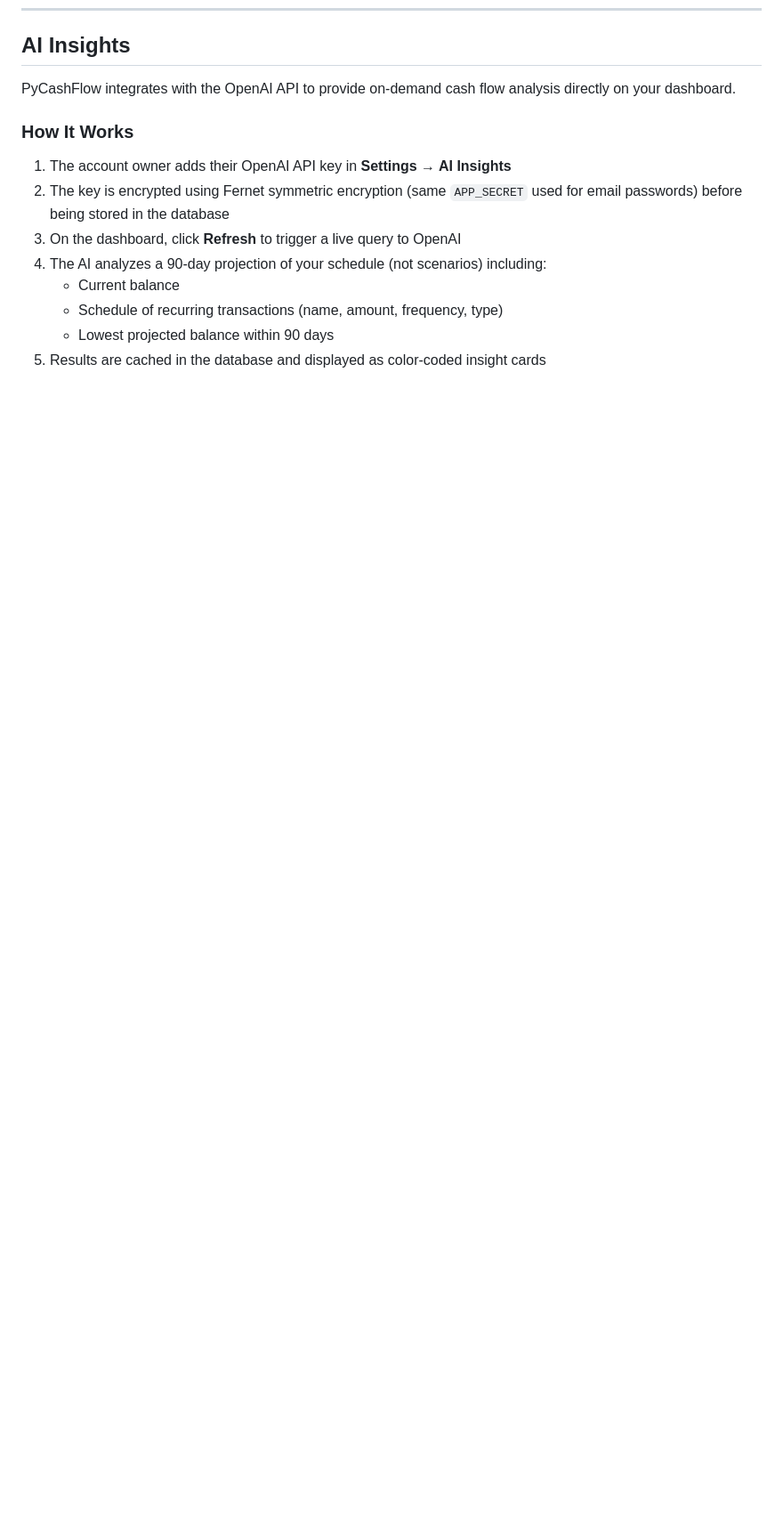
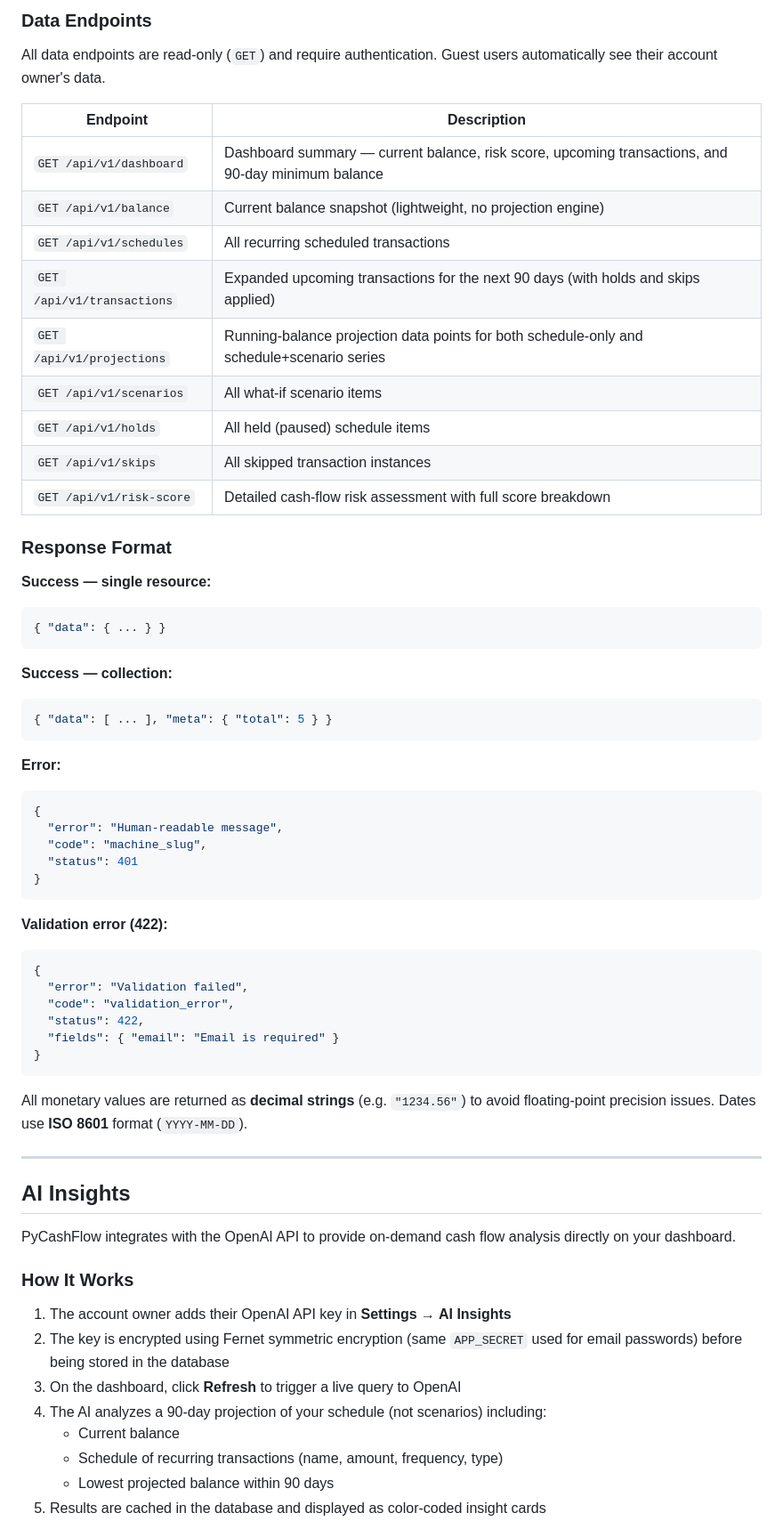
Before and after one commit to whahn1983/pycashflow, a Markdown page: README.md, the part around one of its changes. Shown at 89% size. GitHub-like rendering; blank space fills up the shorter version.

````diff
--- a/README.md
+++ b/README.md
@@ -380,3 +456,54 @@ Multiple methods for keeping your balance current:
+### Data Endpoints
+
+All data endpoints are read-only (`GET`) and require authentication. Guest users automatically see their account owner's data.
+
+| Endpoint | Description |
+|----------|-------------|
+| `GET /api/v1/dashboard` | Dashboard summary — current balance, risk score, upcoming transactions, and 90-day minimum balance |
+| `GET /api/v1/balance` | Current balance snapshot (lightweight, no projection engine) |
+| `GET /api/v1/schedules` | All recurring scheduled transactions |
+| `GET /api/v1/transactions` | Expanded upcoming transactions for the next 90 days (with holds and skips applied) |
+| `GET /api/v1/projections` | Running-balance projection data points for both schedule-only and schedule+scenario series |
+| `GET /api/v1/scenarios` | All what-if scenario items |
+| `GET /api/v1/holds` | All held (paused) schedule items |
+| `GET /api/v1/skips` | All skipped transaction instances |
+| `GET /api/v1/risk-score` | Detailed cash-flow risk assessment with full score breakdown |
+
+### Response Format
+
+**Success — single resource:**
+```json
+{ "data": { ... } }
+```
+
+**Success — collection:**
+```json
+{ "data": [ ... ], "meta": { "total": 5 } }
+```
+
+**Error:**
+```json
+{
+  "error": "Human-readable message",
+  "code": "machine_slug",
+  "status": 401
+}
+```
+
+**Validation error (422):**
+```json
+{
+  "error": "Validation failed",
+  "code": "validation_error",
+  "status": 422,
+  "fields": { "email": "Email is required" }
+}
+```
+
+All monetary values are returned as **decimal strings** (e.g. `"1234.56"`) to avoid floating-point precision issues. Dates use **ISO 8601** format (`YYYY-MM-DD`).
+
+---
+
 ## AI Insights
 
 PyCashFlow integrates with the OpenAI API to provide on-demand cash flow analysis directly on your dashboard.
````
Also changed, not shown: other parts of README.md (+77 -1 lines).
